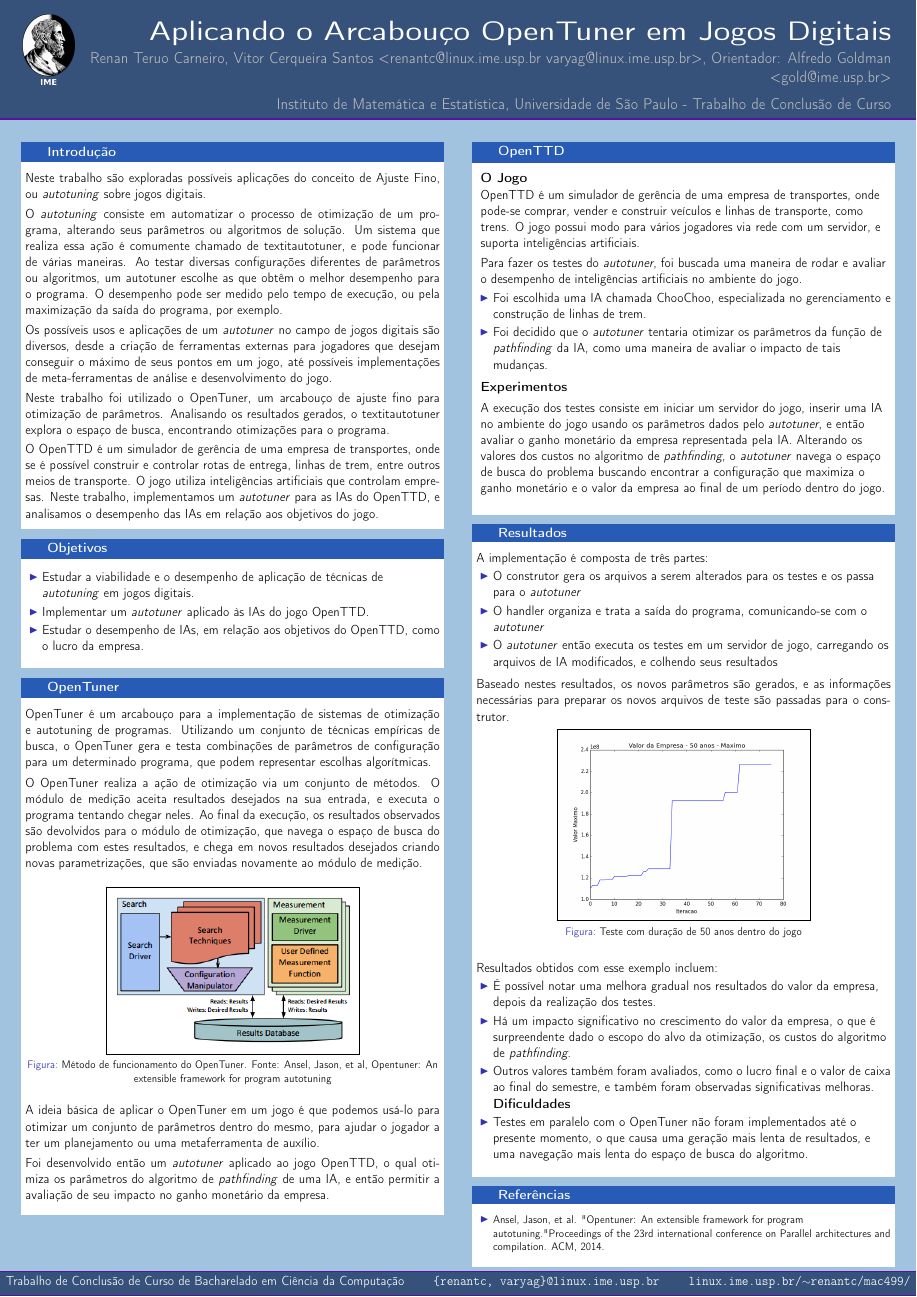
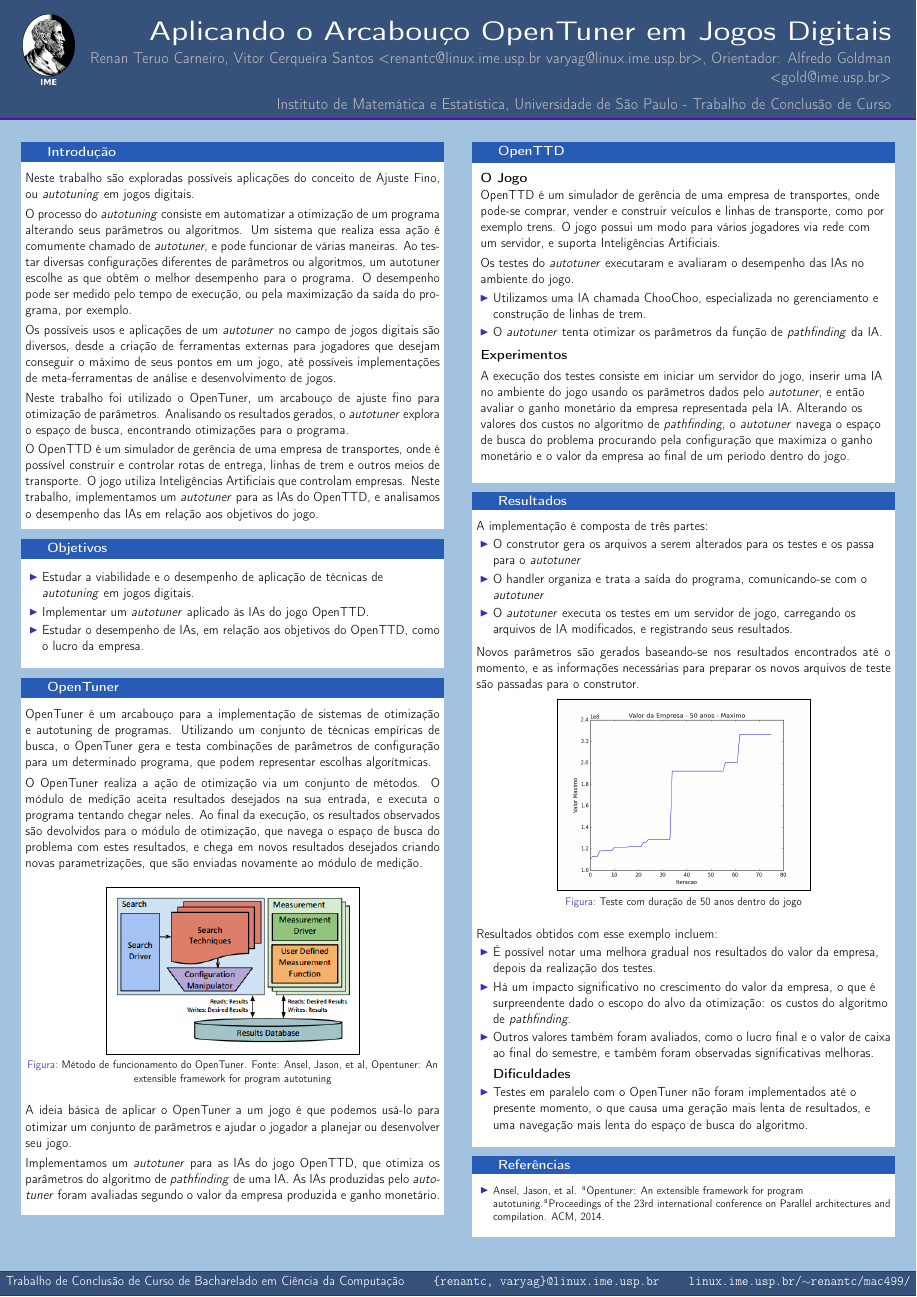
Before and after one commit to imano-ob/tccbib, a LaTeX poster (poster/poster.tex): the whole page. Compiled offline with pdfLaTeX.

Commit message:
Pôster 1.2

```diff
--- a/poster/poster.tex
+++ b/poster/poster.tex
@@ -65,11 +65,11 @@
 
             \begin{block}{Introdução}
             \justifying
-                Neste trabalho são exploradas possíveis aplicações do conceito de Ajuste Fino, ou \textit{autotuning} sobre jogos digitais.
+                Neste trabalho são exploradas possíveis aplicações do conceito de Ajuste Fino, ou \textit{autotuning} em jogos digitais.
 
                 \vspace*{0.15cm}
 
-                O \textit{autotuning} consiste em automatizar o processo de otimização de um programa, alterando seus parâmetros ou algoritmos de solução. Um sistema que realiza essa ação é comumente chamado de textit{autotuner}, e pode funcionar de várias maneiras. Ao testar diversas configurações diferentes de parâmetros ou algoritmos, um autotuner escolhe as que obtêm o melhor desempenho para o programa. O desempenho pode ser medido pelo tempo de execução, ou pela maximização da saída do programa, por exemplo.
+                O processo do \textit{autotuning} consiste em automatizar a otimização de um programa alterando seus parâmetros ou algoritmos. Um sistema que realiza essa ação é comumente chamado de \textit{autotuner}, e pode funcionar de várias maneiras. Ao testar diversas configurações diferentes de parâmetros ou algoritmos, um autotuner escolhe as que obtêm o melhor desempenho para o programa. O desempenho pode ser medido pelo tempo de execução, ou pela maximização da saída do programa, por exemplo.
 
                 \vspace*{0.15cm}
 
@@ -77,3 +77,4 @@
 
                 \vspace*{0.15cm}
 
+                Neste trabalho foi utilizado o OpenTuner, um arcabouço de ajuste fino para otimização de parâmetros. Analisando os resultados gerados, o \textit{autotuner} explora o espaço de busca, encontrando otimizações para o programa.
@@ -81,7 +81,7 @@
 
                 \vspace*{0.15cm}
 
-                O OpenTTD é um simulador de gerência de uma empresa de transportes, onde se é possível construir e controlar rotas de entrega, linhas de trem, entre outros meios de transporte. O jogo utiliza inteligências artificiais que controlam empresas. Neste trabalho, implementamos um \textit{autotuner} para as IAs do OpenTTD, e analisamos o desempenho das IAs em relação aos objetivos do jogo.
+                O OpenTTD é um simulador de gerência de uma empresa de transportes, onde é possível construir e controlar rotas de entrega, linhas de trem e outros meios de transporte. O jogo utiliza Inteligências Artificiais que controlam empresas. Neste trabalho, implementamos um \textit{autotuner} para as IAs do OpenTTD, e analisamos o desempenho das IAs em relação aos objetivos do jogo.
 
 %                \textbf{AAAAAAAAAAAAAAAAAAA}
 
@@ -121,11 +121,11 @@
 
                 \vspace*{0.2cm}
 
-                 A ideia básica  de aplicar o OpenTuner em um jogo é que podemos usá-lo para otimizar um conjunto de parâmetros dentro do mesmo, para ajudar o jogador a ter um planejamento ou uma metaferramenta de auxílio.
+                 A ideia básica  de aplicar o OpenTuner a um jogo é que podemos usá-lo para otimizar um conjunto de parâmetros e ajudar o jogador a planejar ou desenvolver seu jogo.
 
                  \vspace*{0.2cm}
 
-                 Foi desenvolvido então um \textit{autotuner} aplicado ao jogo OpenTTD, o qual otimiza os parâmetros do algoritmo de \textit{pathfinding} de uma IA, e então permitir a avaliação de seu impacto no ganho monetário da empresa.
+                 Implementamos um \textit{autotuner} para as IAs do jogo OpenTTD, que otimiza os parâmetros do algoritmo de \textit{pathfinding} de uma IA. As IAs produzidas pelo \textit{autotuner} foram avaliadas segundo o valor da empresa produzida e ganho monetário.
 
                 \vspace*{0.2cm}
             \end{block}
@@ -153,13 +153,13 @@
             \begin{block}{OpenTTD}
                 \textbf{O Jogo}
 
-                  OpenTTD é um simulador de gerência de uma empresa de transportes, onde pode-se comprar, vender e construir veículos e linhas de transporte, como trens. O jogo possui modo para vários jogadores via rede com um servidor, e suporta inteligências artificiais.
+                  OpenTTD é um simulador de gerência de uma empresa de transportes, onde pode-se comprar, vender e construir veículos e linhas de transporte, como por exemplo trens. O jogo possui um modo para vários jogadores via rede com um servidor, e suporta Inteligências Artificiais.
 
                 \vspace*{0.2cm}
-                Para fazer os testes do \textit{autotuner}, foi buscada uma maneira de rodar e avaliar o desempenho de inteligências artificiais no ambiente do jogo.
+                Os testes do \textit{autotuner} executaram e avaliaram o desempenho das IAs no ambiente do jogo.
                 \begin{itemize}
-                  \item Foi escolhida uma IA chamada ChooChoo, especializada no gerenciamento e construção de linhas de trem.
-                  \item Foi decidido que o \textit{autotuner} tentaria otimizar os parâmetros da função de \textit{pathfinding} da IA, como uma maneira de avaliar o impacto de tais mudanças.
+                  \item Utilizamos uma IA chamada ChooChoo, especializada no gerenciamento e construção de linhas de trem.
+                  \item O \textit{autotuner} tenta otimizar os parâmetros da função de \textit{pathfinding} da IA.
                 \end{itemize}
 
                 \vspace*{0,2cm}
@@ -167,7 +167,7 @@
                 \textbf{Experimentos}
 
                 \vspace*{0.2cm}
-                A execução dos testes consiste em iniciar um servidor do jogo, inserir uma IA no ambiente do jogo usando os parâmetros dados pelo \textit{autotuner}, e então avaliar o ganho monetário da empresa representada pela IA. Alterando os valores dos custos no algoritmo de \textit{pathfinding}, o \textit{autotuner} navega o espaço de busca do problema buscando encontrar a configuração que maximiza o ganho monetário e o valor da empresa ao final de um período dentro do jogo.
+                A execução dos testes consiste em iniciar um servidor do jogo, inserir uma IA no ambiente do jogo usando os parâmetros dados pelo \textit{autotuner}, e então avaliar o ganho monetário da empresa representada pela IA. Alterando os valores dos custos no algoritmo de \textit{pathfinding}, o \textit{autotuner} navega o espaço de busca do problema procurando pela configuração que maximiza o ganho monetário e o valor da empresa ao final de um período dentro do jogo.
 
                 \vspace*{0.5cm}
             \end{block}
@@ -180,11 +180,11 @@
                 \begin{itemize}
                 	\item O construtor gera os arquivos a serem alterados para os testes e os passa para o \textit{autotuner}
                 	\item O handler organiza e trata a saída do programa, comunicando-se com o \textit{autotuner}
-                	\item O \textit{autotuner} então executa os testes em um servidor de jogo, carregando os arquivos de IA modificados, e colhendo seus resultados
+                	\item O \textit{autotuner} executa os testes em um servidor de jogo, carregando os arquivos de IA modificados, e registrando seus resultados.
                 \end{itemize}
 
                 \vspace*{0.2cm}
-                Baseado nestes resultados, os novos parâmetros são gerados, e as informações necessárias para preparar os novos arquivos de teste são passadas para o construtor.
+                Novos parâmetros são gerados baseando-se nos resultados encontrados até o momento, e as informações necessárias para preparar os novos arquivos de teste são passadas para o construtor.
 
                 \begin{figure}[htp]
                   \centering
```
Also changed, not shown: poster/poster.tex (9 more changed lines).
